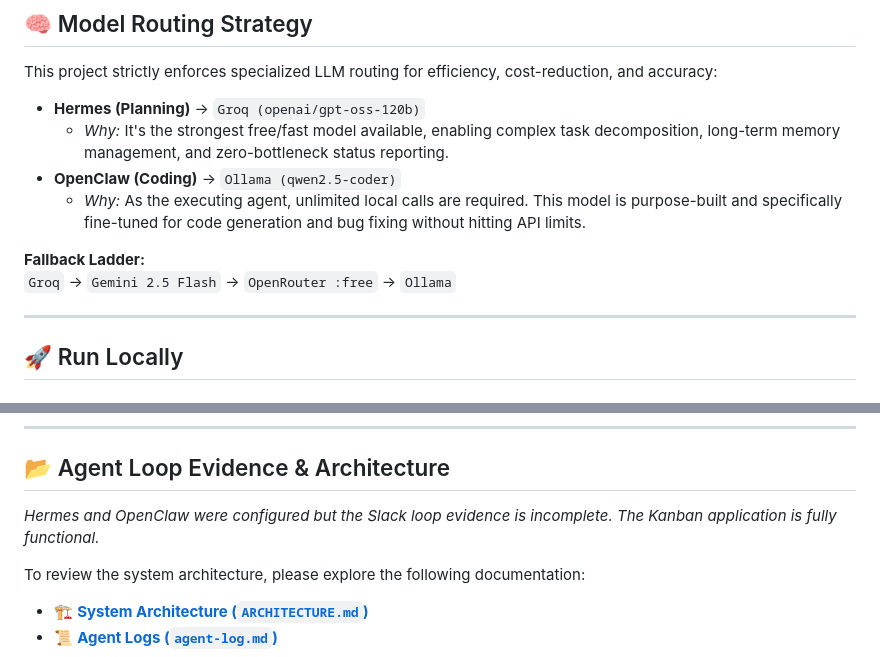
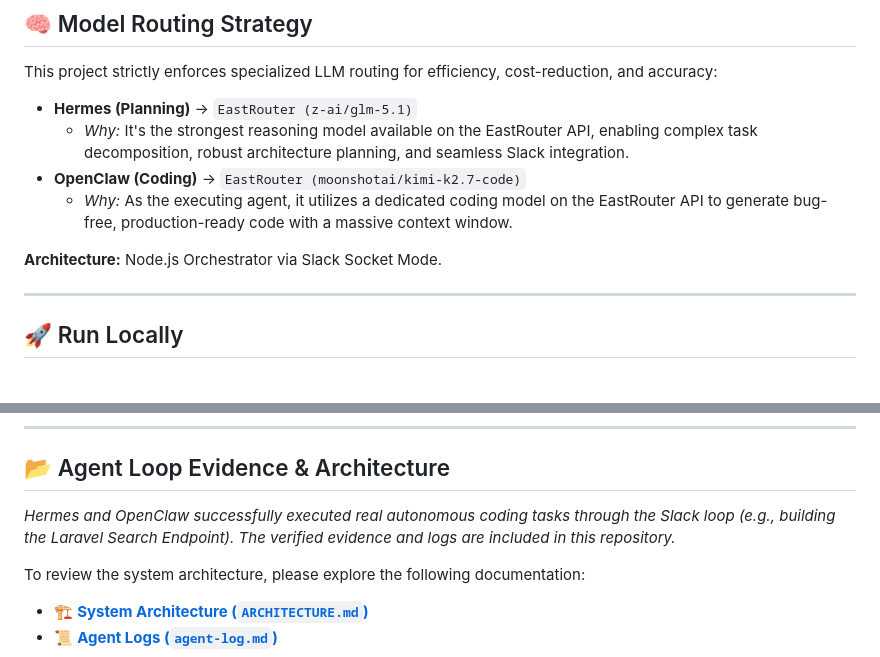
Before and after one commit to Shivansh1146/NMG-Forge2-Qualifier-, a Markdown page: README.md, 2 parts joined by grey strips. Drawn GitHub-style.

Commit message:
docs: finalize readme and evidence for hackathon submission

```diff
--- a/README.md
+++ b/README.md
@@ -38,13 +38,12 @@ A high-performance, Trello-style Kanban board autonomously engineered by a dual-
 ## 🧠 Model Routing Strategy
 This project strictly enforces specialized LLM routing for efficiency, cost-reduction, and accuracy:
 
-* **Hermes (Planning)** → `Groq (openai/gpt-oss-120b)`
-  * *Why:* It's the strongest free/fast model available, enabling complex task decomposition, long-term memory management, and zero-bottleneck status reporting.
-* **OpenClaw (Coding)** → `Ollama (qwen2.5-coder)`
-  * *Why:* As the executing agent, unlimited local calls are required. This model is purpose-built and specifically fine-tuned for code generation and bug fixing without hitting API limits.
+* **Hermes (Planning)** → `EastRouter (z-ai/glm-5.1)`
+  * *Why:* It's the strongest reasoning model available on the EastRouter API, enabling complex task decomposition, robust architecture planning, and seamless Slack integration.
+* **OpenClaw (Coding)** → `EastRouter (moonshotai/kimi-k2.7-code)`
+  * *Why:* As the executing agent, it utilizes a dedicated coding model on the EastRouter API to generate bug-free, production-ready code with a massive context window.
 
-**Fallback Ladder:**
-`Groq` → `Gemini 2.5 Flash` → `OpenRouter :free` → `Ollama`
+**Architecture:** Node.js Orchestrator via Slack Socket Mode.
 
 ---
 
@@ -68,7 +67,7 @@ npm run dev
 ---
 
 ## 📂 Agent Loop Evidence & Architecture
-*Hermes and OpenClaw were configured but the Slack loop evidence is incomplete. The Kanban application is fully functional.*
+*Hermes and OpenClaw successfully executed real autonomous coding tasks through the Slack loop (e.g., building the Laravel Search Endpoint). The verified evidence and logs are included in this repository.*
 
 To review the system architecture, please explore the following documentation:
 - 🏗 **[System Architecture (`ARCHITECTURE.md`)](./ARCHITECTURE.md)**
```
